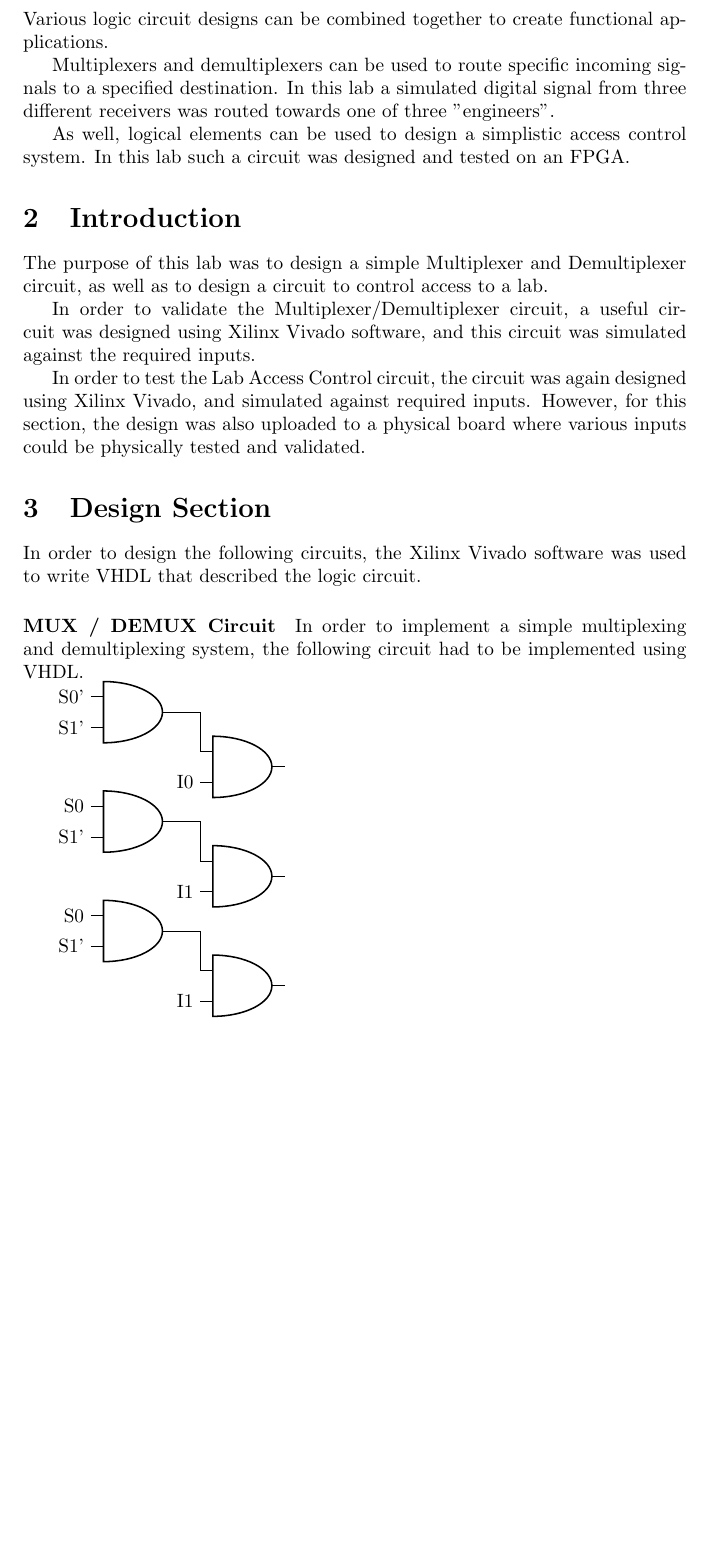
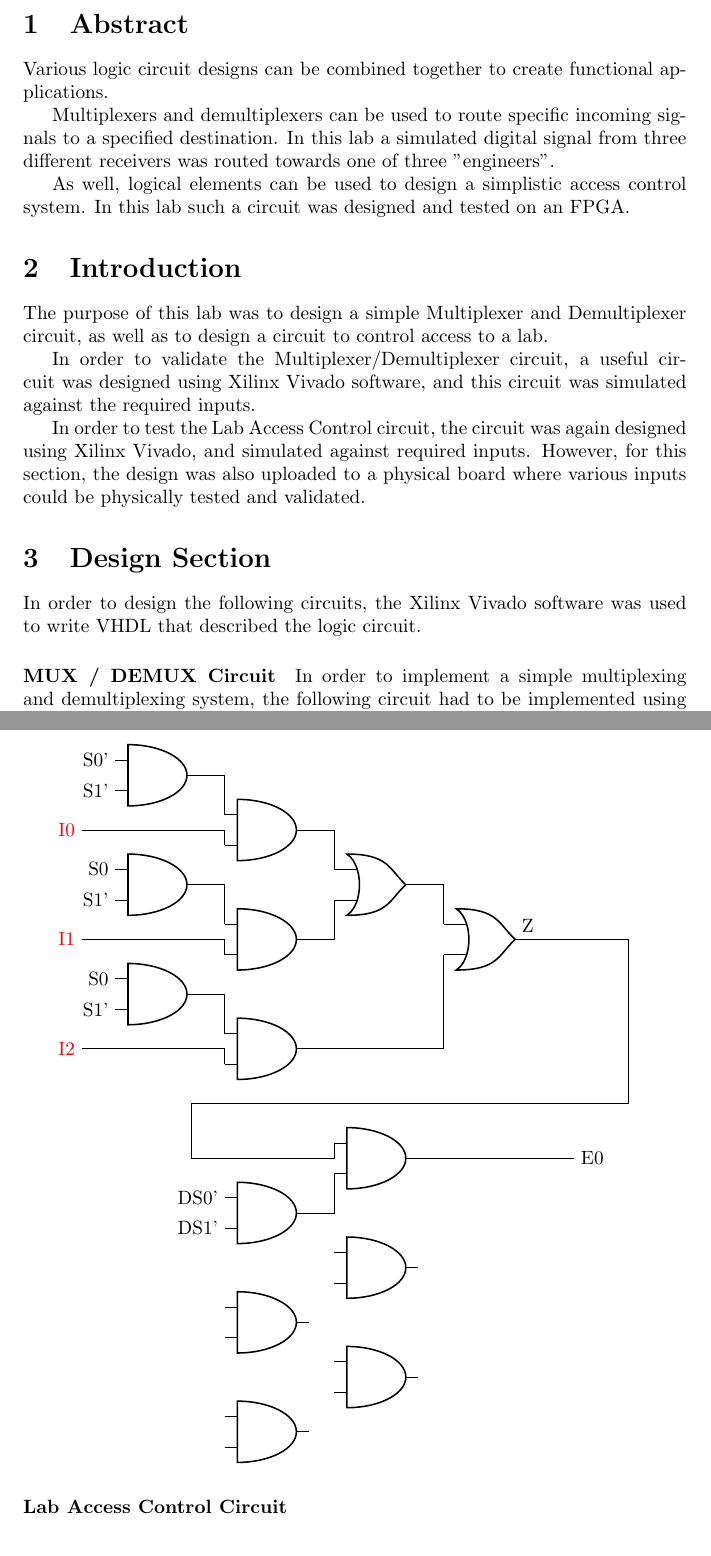
Before and after one commit to davidlenfesty/lab-reports, a LaTeX document (ECE_210/Lab_2/lab2_report.tex): part of page 3 of 5 before the commit and two parts of pages 3 and 4 of 5 after it, the two joined at a grey line, cut at the place of the change, the shorter picture padded with empty space. Compiled offline with pdfLaTeX.

Commit message:
Circuits ~70% done

```diff
--- a/ECE_210/Lab_2/lab2_report.tex
+++ b/ECE_210/Lab_2/lab2_report.tex
@@ -76,21 +77,45 @@
             (IS0.in 1) node[anchor=east]{S0'}
             (IS0.in 2) node[anchor=east]{S1'}
             (IS0.out) -| (sig_in_0.in 1)
-            (sig_in_0.in 2) node[anchor=east]{I0}
+            (-2,-1) node[anchor=east, color=red]{I0} -| (sig_in_0.in 2)
 
             (0,-2) node[american and port](IS1){}
             (2,-3) node[american and port](sig_in_1){}
             (IS1.in 1) node[anchor=east]{S0}
             (IS1.in 2) node[anchor=east]{S1'}
             (IS1.out) -| (sig_in_1.in 1)
-            (sig_in_1.in 2) node[anchor=east]{I1}
+            (-2,-3) node[anchor=east, color=red]{I1} -| (sig_in_1.in 2)
 
             (0,-4) node[american and port](IS2){}
             (2,-5) node[american and port](sig_in_2){}
             (IS2.in 1) node[anchor=east]{S0}
             (IS2.in 2) node[anchor=east]{S1'}
             (IS2.out) -| (sig_in_2.in 1)
-            (sig_in_2.in 2) node[anchor=east]{I1}
+            (-2,-5) node[anchor=east, color=red]{I2} -| (sig_in_2.in 2)
+
+            (4,-2) node[american or port](mux_or_1){}
+            (6,-3) node[american or port](mux_or_2){}
+            (sig_in_0.out) -| (mux_or_1.in 1){}
+            (sig_in_1.out) -| (mux_or_1.in 2){}
+            (mux_or_1.out) -| (mux_or_2.in 1){}
+            (sig_in_2.out) -| (mux_or_2.in 2){}
+
+            (2,-8)  node[american and port](eng0_sel){}
+            (4,-7)  node[american and port](eng0_sig){}
+            (eng0_sel.in 1) node[anchor=east]{DS0'}
+            (eng0_sel.in 2) node[anchor=east]{DS1'}
+            (eng0_sel.out) -| (eng0_sig.in 2){}
+            (eng0_sig.out) -| (7,-7) node[anchor=west]{E0}
+
+            (2,-10) node[american and port](eng1_sel){}
+            (4,-9)  node[american and port](eng1_sig){}
+            (2,-12) node[american and port](eng2_sel){}
+            (4,-11) node[american and port](eng2_sig){}
+
+
+            (mux_or_2.out) node[anchor=south]{Z} -| (8,-3) -| (8,-6)
+            -| (0,-6) -| (0,-7) -| (1,-7) -| (eng0_sig.in 1)
+
         ;
     \end{circuitikz}
 
```
Also changed, not shown: ECE_210/Lab_2/lab2_report.pdf, ECE_210/Lab_2/lab2_report.tex (1 more changed lines), 4 other files.
